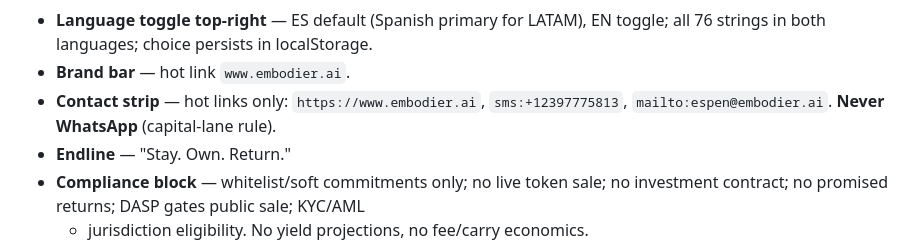
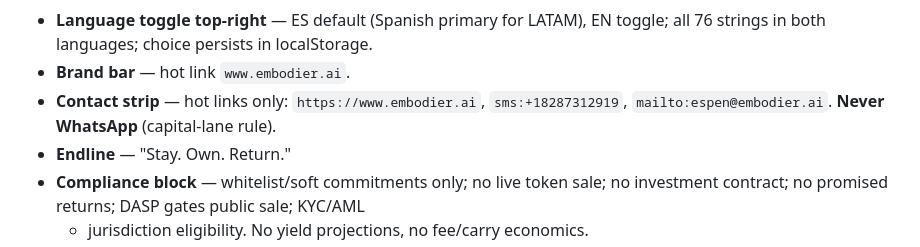
Before and after one commit to Espenator/embodier-waitlist, a Markdown page: README.md, the part around the change. Rendered like a GitHub page.

Commit message:
Remove personal number from waitlist README
* Restore public Embodier phone links to +1 828-731-2919

* Point privacy page SMS and WhatsApp links at +1 828-731-2919

* Point terms page SMS and WhatsApp links at +1 828-731-2919

* placeholder

* Point waitlist SMS and WhatsApp links at +1 828-731-2919

```diff
--- a/README.md
+++ b/README.md
@@ -42,7 +42,7 @@ relative `assets/*.jpg` paths and commit the JPEGs alongside.
   toggle; all 76 strings in both languages; choice persists in localStorage.
 - **Brand bar** — hot link `www.embodier.ai`.
 - **Contact strip** — hot links only: `https://www.embodier.ai`,
-  `sms:+12397775813`, `mailto:espen@embodier.ai`. **Never WhatsApp** (capital-lane rule).
+  `sms:+18287312919`, `mailto:espen@embodier.ai`. **Never WhatsApp** (capital-lane rule).
 - **Endline** — "Stay. Own. Return."
 - **Compliance block** — whitelist/soft commitments only; no live token sale;
   no investment contract; no promised returns; DASP gates public sale; KYC/AML
```
